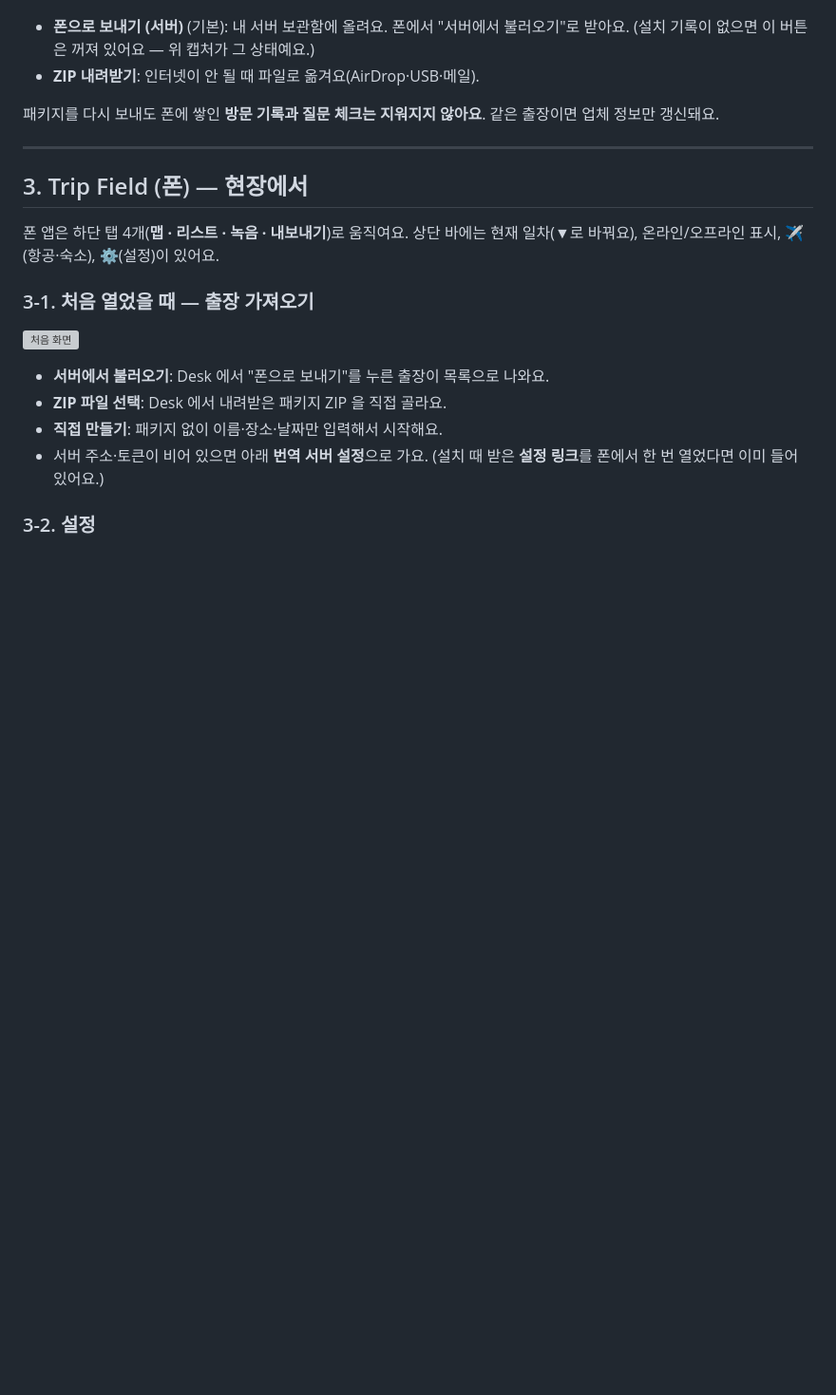
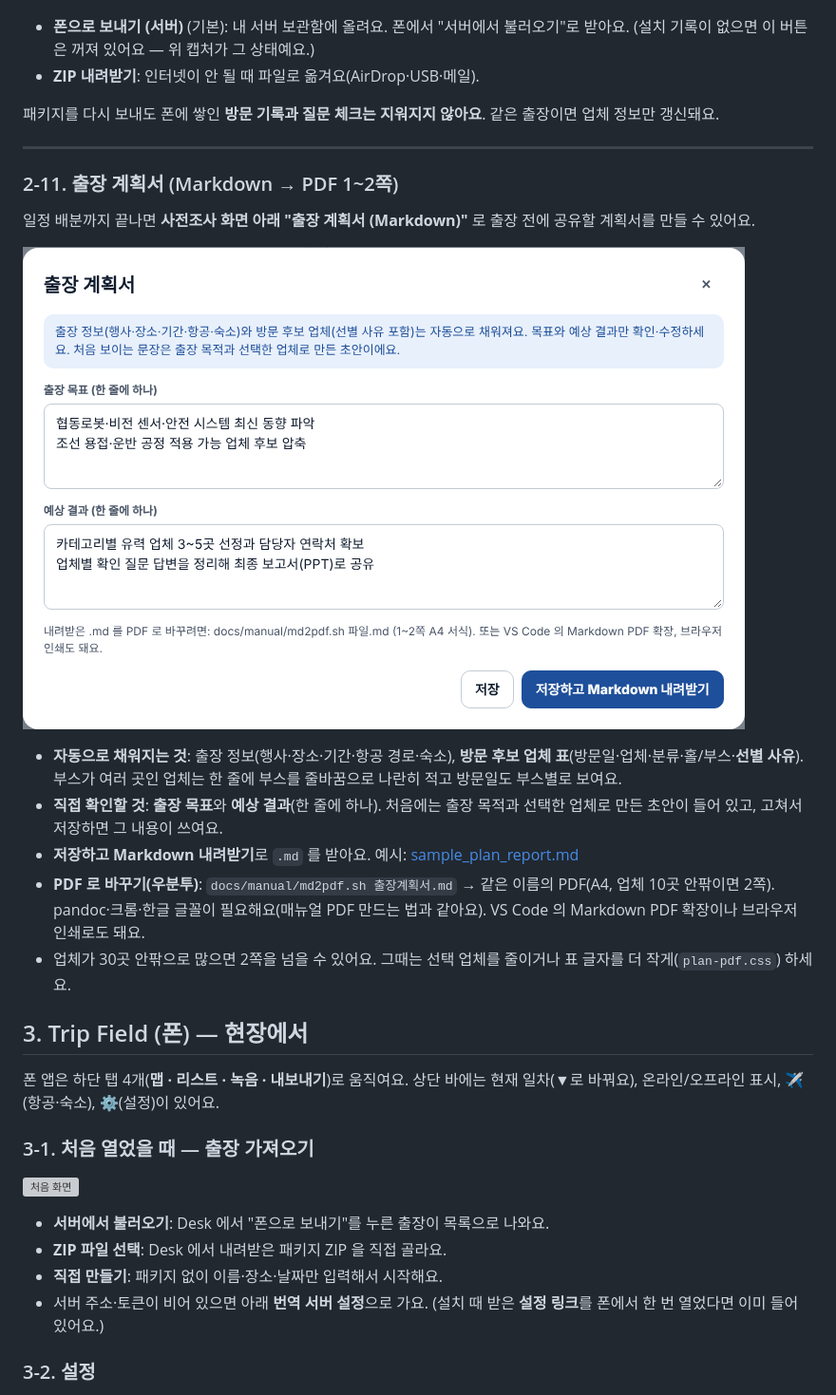
Before and after one commit to ji22gwan/trip-tools, a Markdown page: docs/manual/MANUAL.md, the part around one of its changes. Shown at 95% size. Drawn GitHub-style; pictures changed too: docs/manual/img/desk-36-plan-report.png (added); blank space fills up the shorter version; grey boxes are pictures that could not be loaded.

Commit message:
출장 계획서(Markdown→PDF 1~2쪽), 자동 배분은 고르게·몰리면 2·3일차로, md2pdf.sh, 매뉴얼 갱신
Co-Authored-By: Claude Sonnet 5.5 <noreply@anthropic.com>
Claude-Session: https://claude.ai/code/session_01QquWuwNK276MS5WpECriYo

```diff
--- a/docs/manual/MANUAL.md
+++ b/docs/manual/MANUAL.md
@@ -205,6 +205,19 @@ Trip Desk 아이콘을 누르면 앱 창으로 열려요(터미널 없음). 왼
 패키지를 다시 보내도 폰에 쌓인 **방문 기록과 질문 체크는 지워지지 않아요**. 같은 출장이면 업체 정보만 갱신돼요.
 
 ---
+
+### 2-11. 출장 계획서 (Markdown → PDF 1~2쪽)
+
+일정 배분까지 끝나면 **사전조사 화면 아래 "출장 계획서 (Markdown)"** 로 출장 전에 공유할 계획서를 만들 수 있어요.
+
+![출장 계획서 창](img/desk-36-plan-report.png)
+
+- **자동으로 채워지는 것**: 출장 정보(행사·장소·기간·항공 경로·숙소), **방문 후보 업체 표**(방문일·업체·분류·홀/부스·**선별 사유**). 부스가 여러 곳인 업체는 한 줄에 부스를 줄바꿈으로 나란히 적고 방문일도 부스별로 보여요.
+- **직접 확인할 것**: **출장 목표**와 **예상 결과**(한 줄에 하나). 처음에는 출장 목적과 선택한 업체로 만든 초안이 들어 있고, 고쳐서 저장하면 그 내용이 쓰여요.
+- **저장하고 Markdown 내려받기**로 `.md` 를 받아요. 예시: [sample_plan_report.md](sample_plan_report.md)
+- **PDF 로 바꾸기(우분투)**: `docs/manual/md2pdf.sh 출장계획서.md` → 같은 이름의 PDF(A4, 업체 10곳 안팎이면 2쪽). pandoc·크롬·한글 글꼴이 필요해요(매뉴얼 PDF 만드는 법과 같아요). VS Code 의 Markdown PDF 확장이나 브라우저 인쇄로도 돼요.
+- 업체가 30곳 안팎으로 많으면 2쪽을 넘을 수 있어요. 그때는 선택 업체를 줄이거나 표 글자를 더 작게(`plan-pdf.css`) 하세요.
+
 
 ## 3. Trip Field (폰) — 현장에서
 
```
Also changed, not shown: other parts of docs/manual/MANUAL.md (+1 -1 lines), docs/manual/sample_plan_report.md (added, +44 -0 lines), docs/manual/img/desk-02-new-trip.png, docs/manual/img/desk-06-candidates-after-paste.png, docs/manual/img/desk-07-candidates.png, docs/manual/img/desk-09-plan.png, docs/manual/img/desk-18-package.png, 7 other files.
